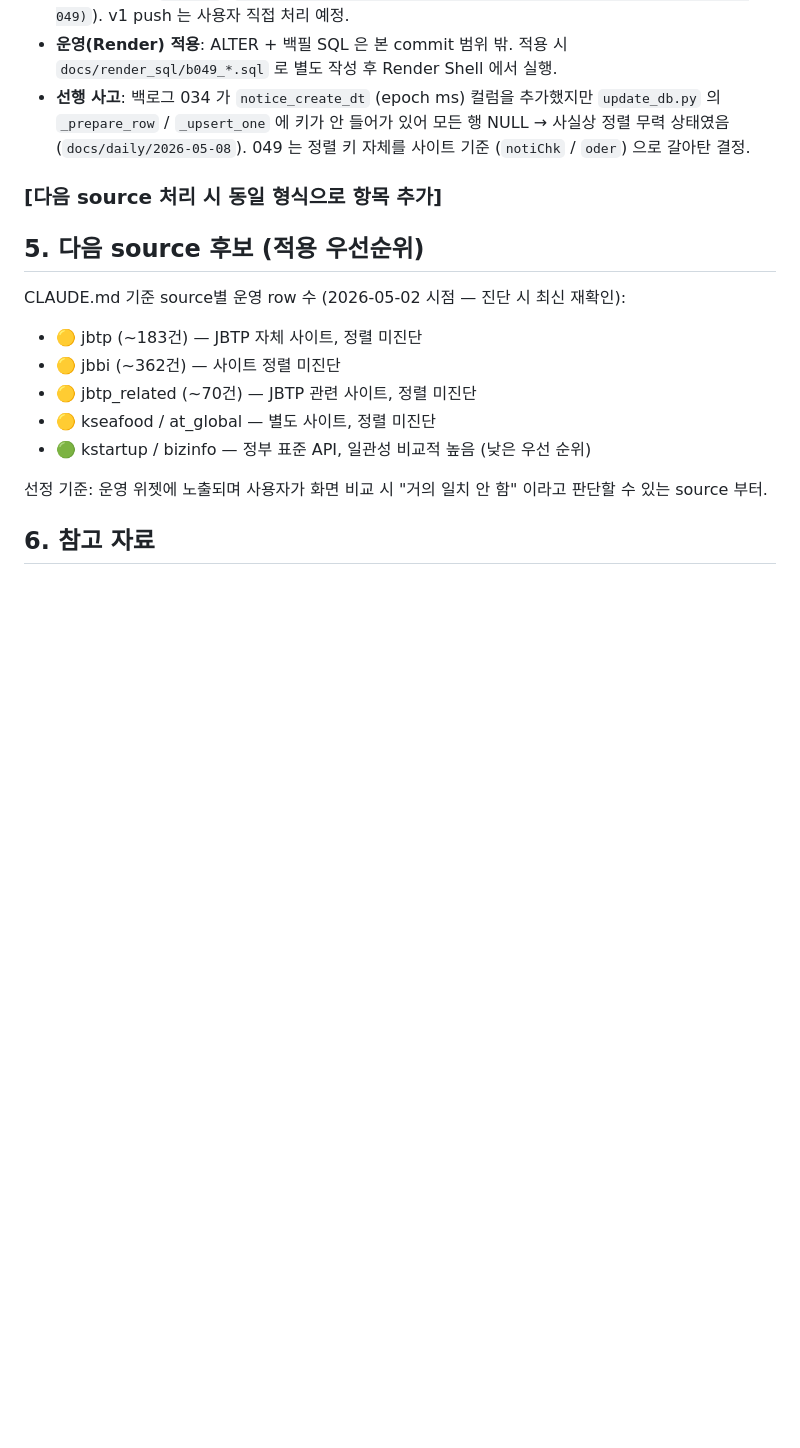
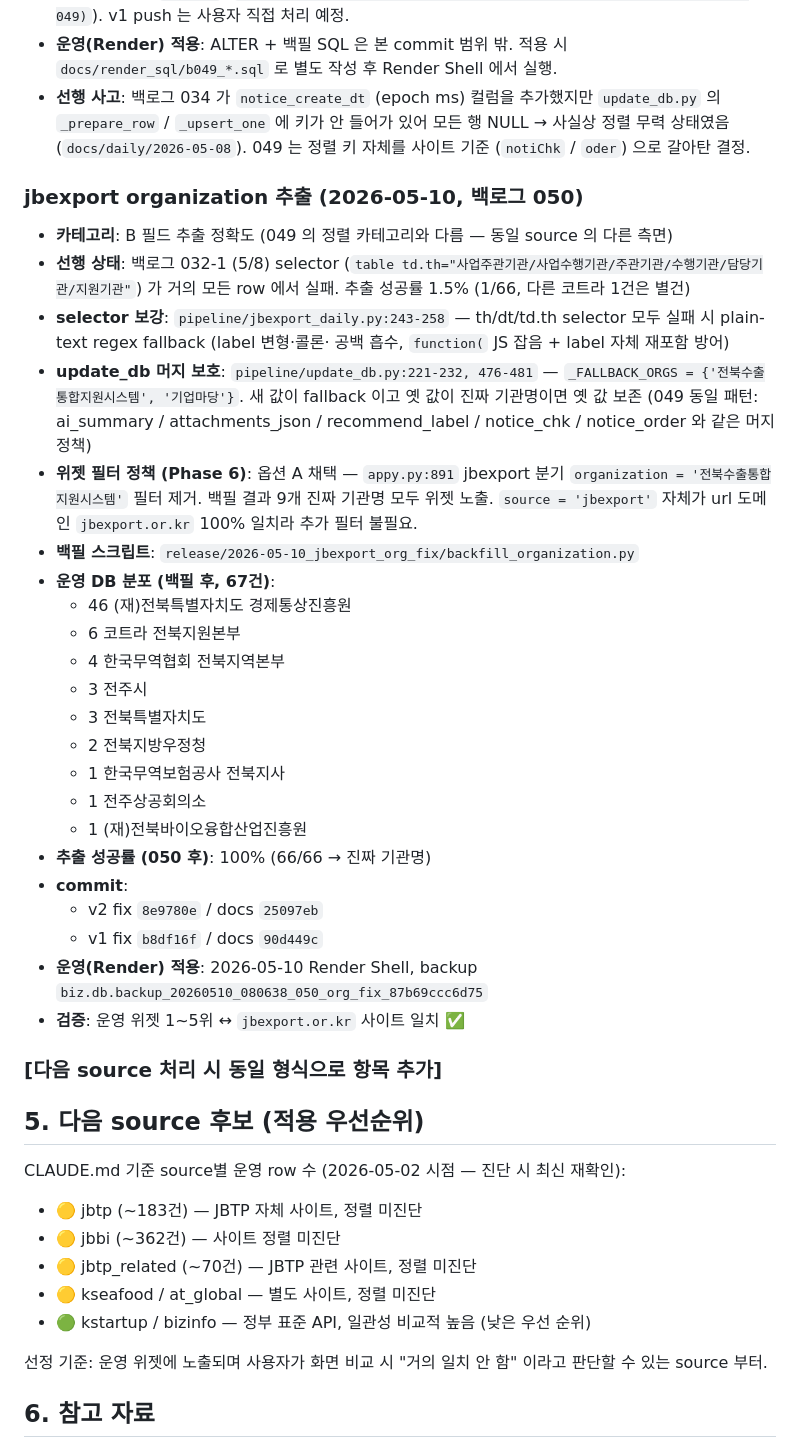
Before and after one commit to hover9710-beep/Job-bizgov-platform, a Markdown page: docs/playbook/site_sort_audit.md, the part around the change. Drawn GitHub-style; blank space fills up the shorter version.

Commit message:
docs(playbook): site_sort_audit §4 050 사례 추가 (jbexport organization 추출)

```diff
--- a/docs/playbook/site_sort_audit.md
+++ b/docs/playbook/site_sort_audit.md
@@ -164,6 +164,45 @@ list API 를 한 번 더 fetch 해서 spSeq(또는 동등한 PK) 매칭으로 UP
   (`docs/daily/2026-05-08`). 049 는 정렬 키 자체를 사이트 기준
   (`notiChk` / `oder`) 으로 갈아탄 결정.
 
+### jbexport organization 추출 (2026-05-10, 백로그 050)
+
+- **카테고리**: B 필드 추출 정확도 (049 의 정렬 카테고리와 다름 —
+  동일 source 의 다른 측면)
+- **선행 상태**: 백로그 032-1 (5/8) selector
+  (`table td.th="사업주관기관/사업수행기관/주관기관/수행기관/담당기관/지원기관"`)
+  가 거의 모든 row 에서 실패. 추출 성공률 1.5% (1/66, 다른 코트라
+  1건은 별건)
+- **selector 보강**: `pipeline/jbexport_daily.py:243-258` — th/dt/td.th
+  selector 모두 실패 시 plain-text regex fallback (label 변형·콜론·
+  공백 흡수, `function(` JS 잡음 + label 자체 재포함 방어)
+- **update_db 머지 보호**: `pipeline/update_db.py:221-232, 476-481` —
+  `_FALLBACK_ORGS = {'전북수출통합지원시스템', '기업마당'}`. 새 값이
+  fallback 이고 옛 값이 진짜 기관명이면 옛 값 보존 (049 동일 패턴:
+  ai_summary / attachments_json / recommend_label / notice_chk /
+  notice_order 와 같은 머지 정책)
+- **위젯 필터 정책 (Phase 6)**: 옵션 A 채택 — `appy.py:891` jbexport
+  분기 `organization = '전북수출통합지원시스템'` 필터 제거. 백필 결과
+  9개 진짜 기관명 모두 위젯 노출. `source = 'jbexport'` 자체가
+  url 도메인 `jbexport.or.kr` 100% 일치라 추가 필터 불필요.
+- **백필 스크립트**: `release/2026-05-10_jbexport_org_fix/backfill_organization.py`
+- **운영 DB 분포 (백필 후, 67건)**:
+  - 46 (재)전북특별자치도 경제통상진흥원
+  - 6 코트라 전북지원본부
+  - 4 한국무역협회 전북지역본부
+  - 3 전주시
+  - 3 전북특별자치도
+  - 2 전북지방우정청
+  - 1 한국무역보험공사 전북지사
+  - 1 전주상공회의소
+  - 1 (재)전북바이오융합산업진흥원
+- **추출 성공률 (050 후)**: 100% (66/66 → 진짜 기관명)
+- **commit**:
+  - v2 fix `8e9780e` / docs `25097eb`
+  - v1 fix `b8df16f` / docs `90d449c`
+- **운영(Render) 적용**: 2026-05-10 Render Shell, backup
+  `biz.db.backup_20260510_080638_050_org_fix_87b69ccc6d75`
+- **검증**: 운영 위젯 1~5위 ↔ `jbexport.or.kr` 사이트 일치 ✅
+
 ### [다음 source 처리 시 동일 형식으로 항목 추가]
 
 ## 5. 다음 source 후보 (적용 우선순위)
```
